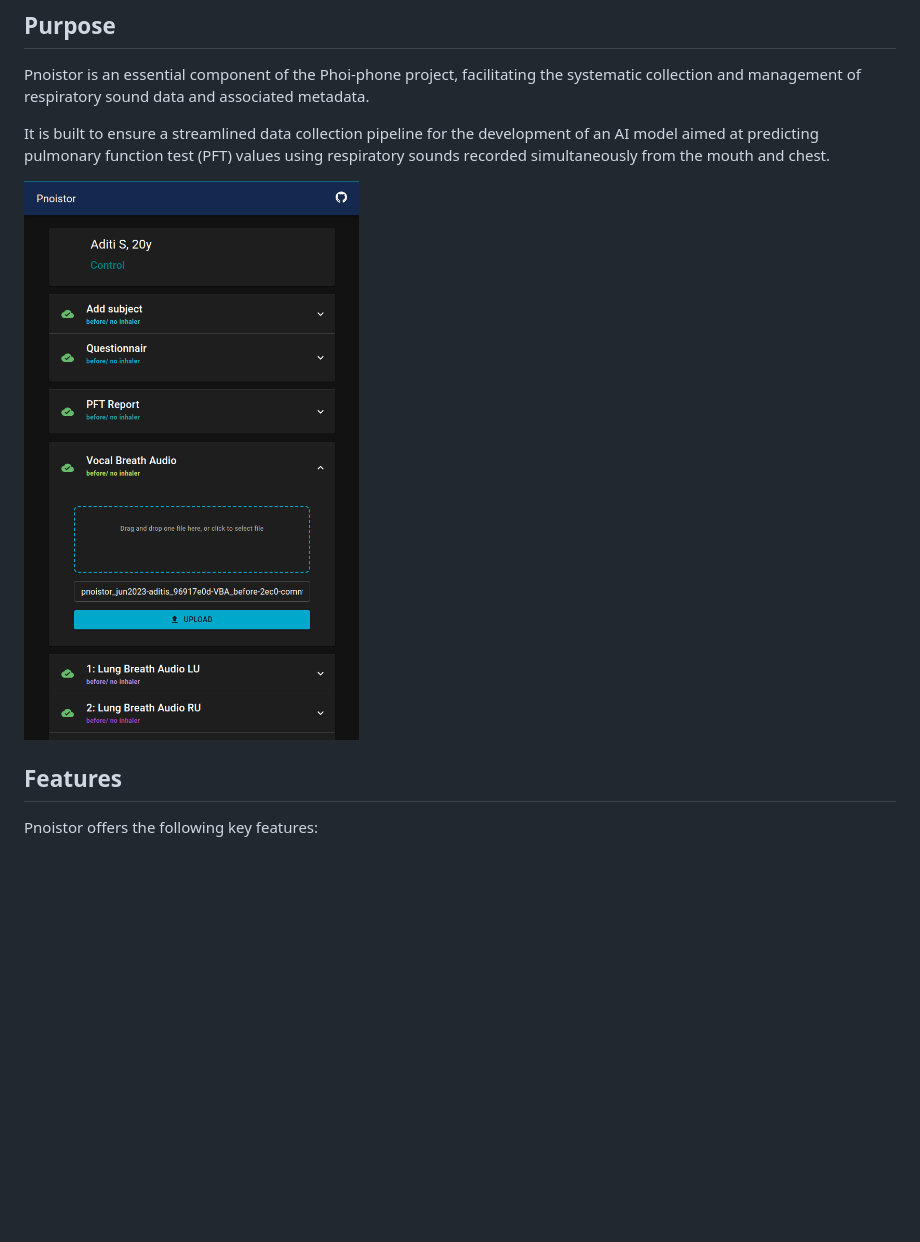
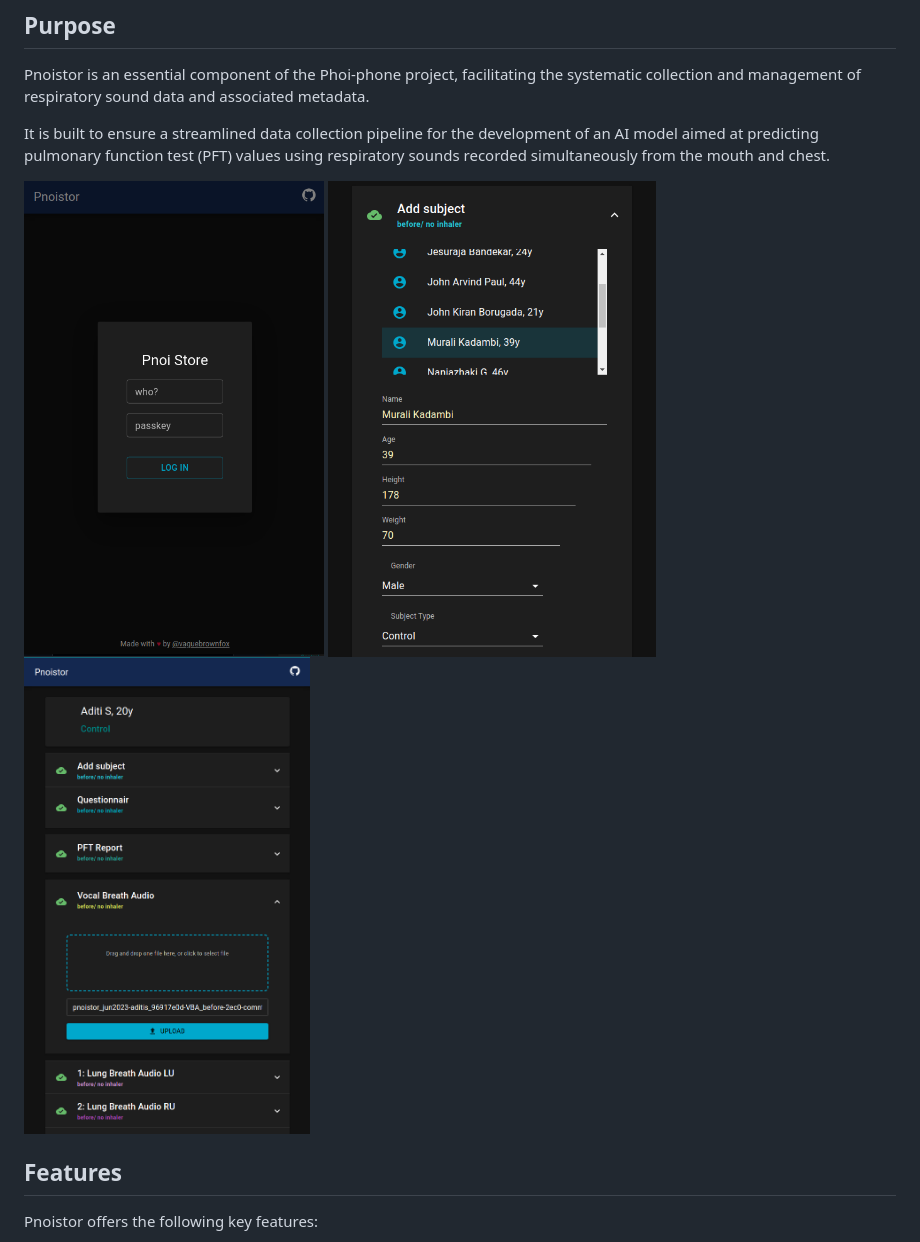
Before and after one commit to vaguebrownfox01/pnoi-data_store, a Markdown page: README.md, the part around the change. Drawn GitHub-style; pictures changed too: media/pnoistor-app-biodata.png (added), media/pnoistor-app_screen0.png (added); blank space fills up the shorter version.

Commit message:
update app screenshota

```diff
--- a/README.md
+++ b/README.md
@@ -10,7 +10,10 @@ Pnoistor is an essential component of the Phoi-phone project, facilitating the s
 
 It is built to ensure a streamlined data collection pipeline for the development of an AI model aimed at predicting pulmonary function test (PFT) values using respiratory sounds recorded simultaneously from the mouth and chest.
 
-![Pnoistor app screenshot](/media/pnoistor-app_screen.png)
+<img alt="pnoistor app screenshot" src="media/pnoistor-app_screen0.png" width="300">
+<img alt="pnoistor app screenshot" src="media/pnoistor-app-biodata.png" width="328">
+<img alt="pnoistor app screenshot" src="media/pnoistor-app_screen.png" width="286">
+
 
 ## Features
 
```
